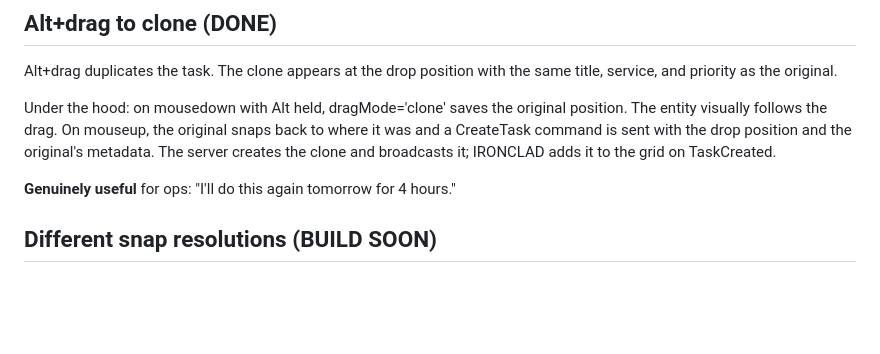
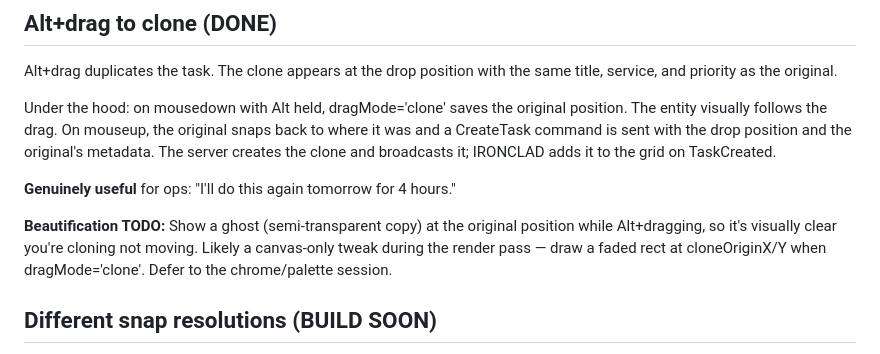
Before and after one commit to darxtarr/txxt, a Markdown page: INTERACTIONS.md, the part around the change. GitHub-like rendering; blank space fills up the shorter version.

Commit message:
Note ghost rendering for Alt+drag deferred to beautification phase
Co-Authored-By: Claude Sonnet 4.5 <noreply@anthropic.com>

```diff
--- a/INTERACTIONS.md
+++ b/INTERACTIONS.md
@@ -52,6 +52,11 @@ clone and broadcasts it; IRONCLAD adds it to the grid on TaskCreated.
 
 **Genuinely useful** for ops: "I'll do this again tomorrow for 4 hours."
 
+**Beautification TODO:** Show a ghost (semi-transparent copy) at the original
+position while Alt+dragging, so it's visually clear you're cloning not moving.
+Likely a canvas-only tweak during the render pass — draw a faded rect at
+cloneOriginX/Y when dragMode='clone'. Defer to the chrome/palette session.
+
 ## Different snap resolutions (BUILD SOON)
 
 - **Move:** snap to 30 minutes (coarse positioning — "put it at 2pm")
```
